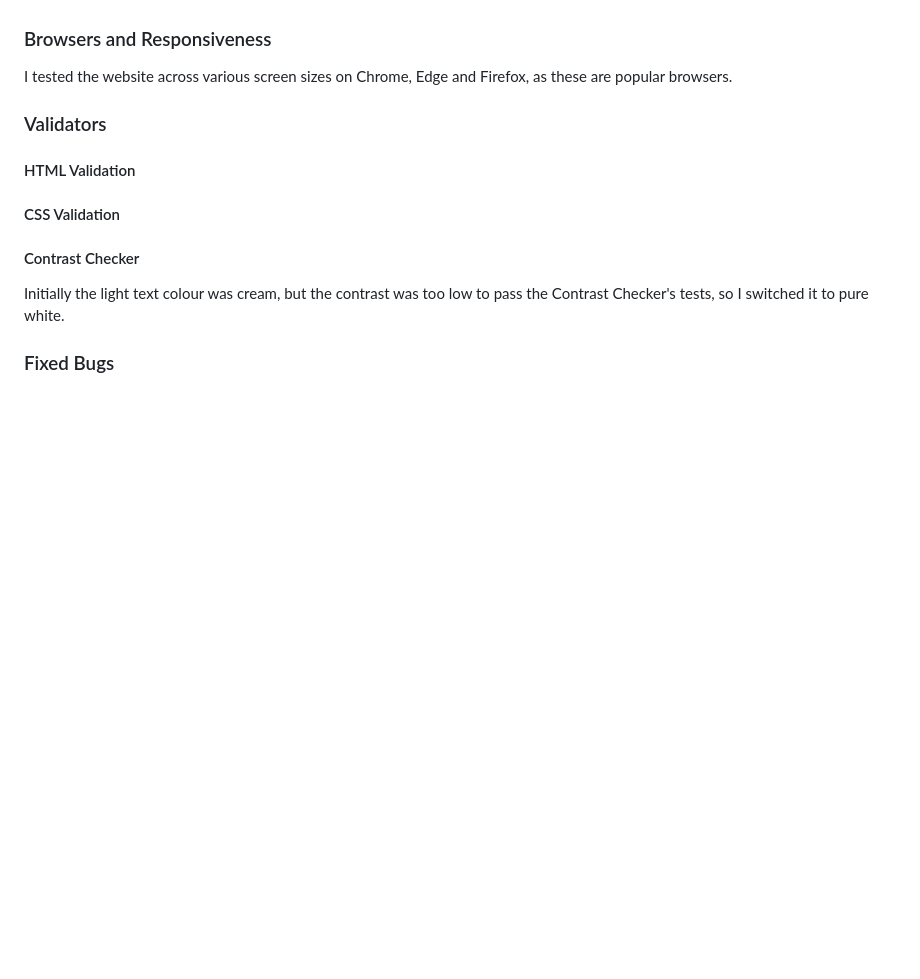
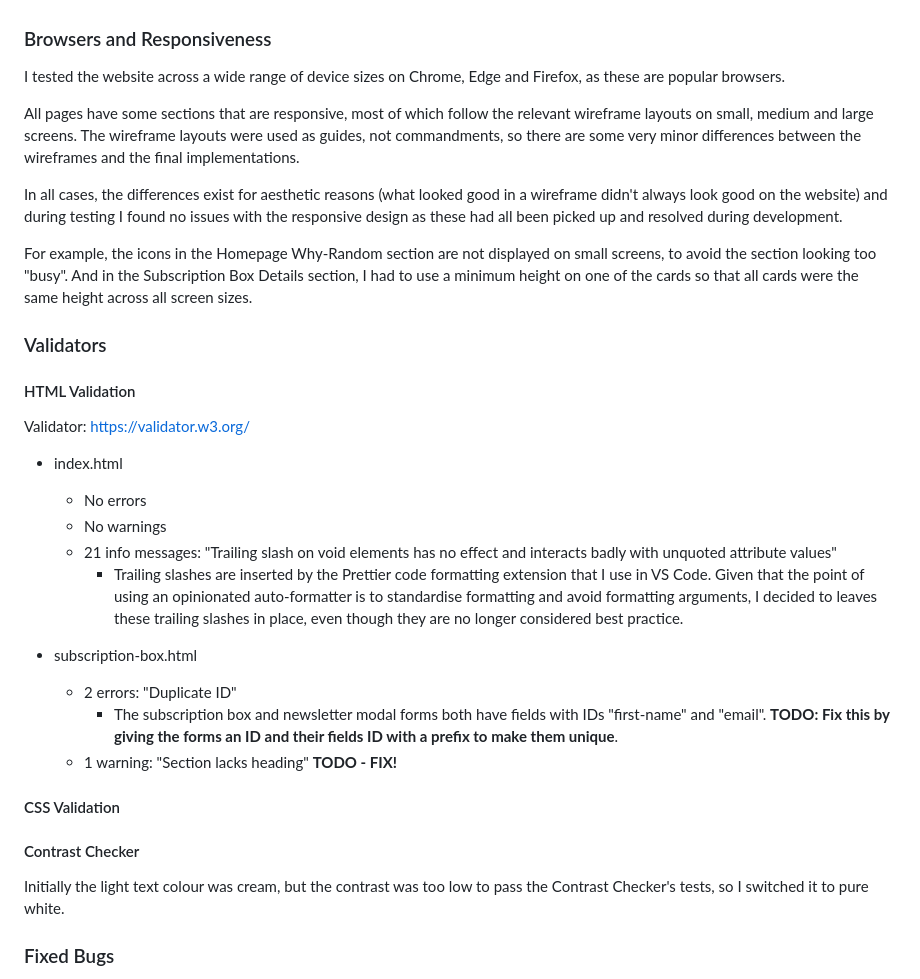
Before and after one commit to John-Kingham/random-old-books, a Markdown page: README.md, the part around the change. GitHub-like rendering; blank space fills up the shorter version.

```diff
--- a/README.md
+++ b/README.md
@@ -300,15 +300,30 @@ No features from the project backlog were left unimplemented.
 
 ### Browsers and Responsiveness
 
-I tested the website across various screen sizes on Chrome, Edge and Firefox, as these are popular browsers.
+I tested the website across a wide range of device sizes on Chrome, Edge and Firefox, as these are popular browsers.
 
+All pages have some sections that are responsive, most of which follow the relevant wireframe layouts on small, medium and large screens. The wireframe layouts were used as guides, not commandments, so there are some very minor differences between the wireframes and the final implementations.
 
+In all cases, the differences exist for aesthetic reasons (what looked good in a wireframe didn't always look good on the website) and during testing I found no issues with the responsive design as these had all been picked up and resolved during development.
 
+For example, the icons in the Homepage Why-Random section are not displayed on small screens, to avoid the section looking too "busy". And in the Subscription Box Details section, I had to use a minimum height on one of the cards so that all cards were the same height across all screen sizes.
 
 ### Validators
 
 #### HTML Validation
 
+Validator: https://validator.w3.org/
+
+- index.html
+  - No errors
+  - No warnings
+  - 21 info messages: "Trailing slash on void elements has no effect and interacts badly with unquoted attribute values"
+    - Trailing slashes are inserted by the Prettier code formatting extension that I use in VS Code. Given that the point of using an opinionated auto-formatter is to standardise formatting and avoid formatting arguments, I decided to leaves these trailing slashes in place, even though they are no longer considered best practice.
+
+- subscription-box.html
+  - 2 errors: "Duplicate ID"
+    - The subscription box and newsletter modal forms both have fields with IDs "first-name" and "email". **TODO: Fix this by giving the forms an ID and their fields ID with a prefix to make them unique**.
+  - 1 warning: "Section lacks heading" **TODO - FIX!**
 #### CSS Validation
 
 #### Contrast Checker
```
